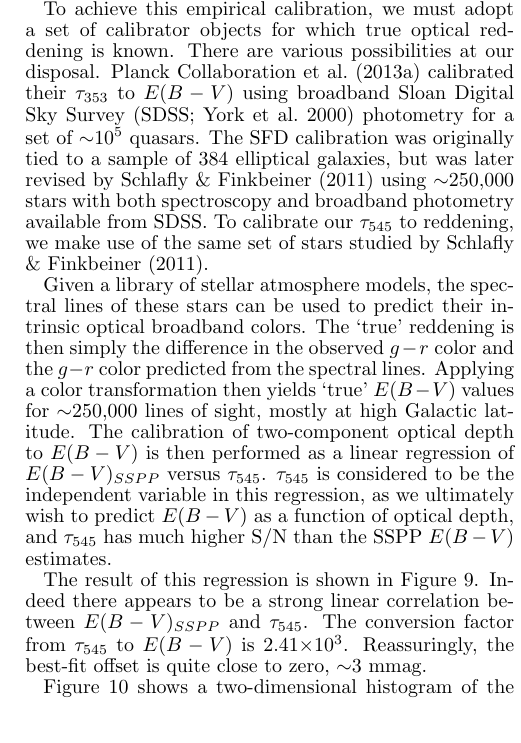
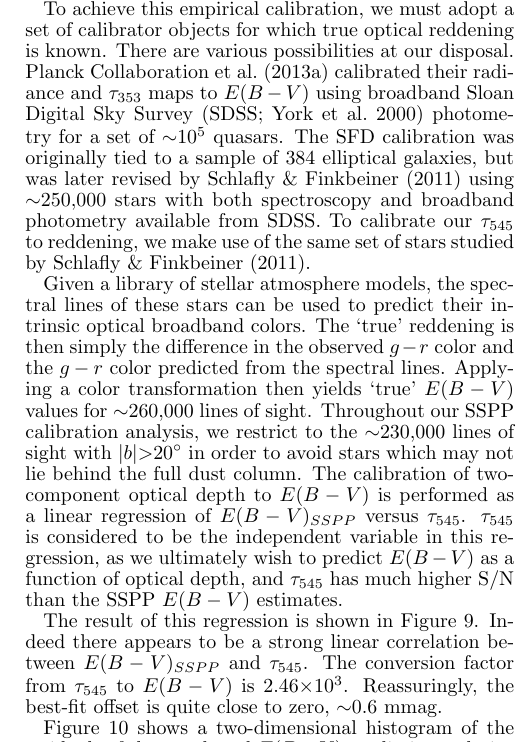
Before and after one commit to ameisner/doc_2comp, a LaTeX document (ms.tex): part of one column of page 11 of 13, cut so that both start at the same text, the shorter picture padded with empty space. Compiled offline with pdfLaTeX; a missing bibliography style is replaced by a similar one.

Commit message:
some fix-up of reddening discussion

```diff
--- a/ms.tex
+++ b/ms.tex
@@ -1160,13 +1160,14 @@ $\tau_{545}$.}
 
 To achieve this empirical calibration, we must adopt a set of calibrator
 objects for which true optical reddening is known. There are various
-possibilities at our disposal. \cite{planckdust} calibrated their $\tau_{353}$
-to $E(B-V)$ using broadband Sloan Digital Sky Survey \citep[SDSS;][]{sdss}
-photometry for a set of $\sim$10$^5$ quasars. The SFD calibration was
-originally tied to a sample of 384 elliptical galaxies, but was later revised
-by \cite{schlafly11} using $\sim$250,000 stars with both spectroscopy and
-broadband photometry available from SDSS. To calibrate our $\tau_{545}$ to
-reddening, we make use of the same set of stars studied by \cite{schlafly11}.
+possibilities at our disposal. \cite{planckdust} calibrated their radiance
+and $\tau_{353}$ maps to $E(B-V)$ using broadband Sloan Digital Sky Survey
+\citep[SDSS;][]{sdss} photometry for a set of $\sim$10$^5$ quasars. The SFD
+calibration was originally tied to a sample of 384 elliptical galaxies, but was
+later revised by \cite{schlafly11} using $\sim$250,000 stars with both
+spectroscopy and broadband photometry available from SDSS. To calibrate our
+$\tau_{545}$ to reddening, we make use of the same set of stars studied by
+\cite{schlafly11}.
 
 % do I need to cite a reference the first time that i mention SDSS ?
 
@@ -1181,20 +1182,22 @@ Given a library of stellar atmosphere models, the spectral lines of these stars
 can be used to predict their intrinsic optical broadband colors. The `true'
 reddening is then simply the difference in the observed $g-r$ color and the
 $g-r$ color predicted from the spectral lines. Applying a color transformation
-then yields `true' $E(B-V)$ values for $\sim$250,000 lines of sight, mostly at
-high Galactic latitude. The calibration of two-component optical depth to
-$E(B-V)$ is then performed as a linear regression of $E(B-V)_{SSPP}$ versus
-$\tau_{545}$. $\tau_{545}$ is considered to be the independent variable in this
-regression, as we ultimately wish to predict $E(B-V)$ as a function of optical
-depth, and $\tau_{545}$ has much higher S/N than the SSPP $E(B-V)$ estimates.
+then yields `true' $E(B-V)$ values for $\sim$260,000 lines of sight. Throughout
+our SSPP calibration analysis, we restrict to the $\sim$230,000 lines of sight
+with $|b|$$>$20$^{\circ}$ in order to avoid stars which may not lie behind the
+full dust column. The calibration of two-component optical depth to $E(B-V)$ is
+performed as a linear regression of $E(B-V)_{SSPP}$ versus $\tau_{545}$.
+$\tau_{545}$ is considered to be the independent variable in this regression,
+as we ultimately wish to predict $E(B-V)$ as a function of optical depth, and
+$\tau_{545}$ has much higher S/N than the SSPP $E(B-V)$ estimates.
 
 % cite Green appendix for details of deriving EBV_SSPP from Schlafly 11 data ?
 
 The result of this regression is shown in Figure \ref{fig:calib}. Indeed there
 appears to be a strong linear correlation between $E(B-V)_{SSPP}$
 and $\tau_{545}$. The conversion factor from $\tau_{545}$ to $E(B-V)$ is
-2.41$\times$10$^{3}$. Reassuringly, the best-fit offset is quite close to
-zero, $\sim$3 mmag.
+2.46$\times$10$^{3}$. Reassuringly, the best-fit offset is quite close to
+zero, $\sim$0.6 mmag.
 
 Figure \ref{fig:resid} shows a two-dimensional histogram of the residuals of
 the $\tau_{545}$-based $E(B-V)$ predictions relative to the corresponding
```
Also changed, not shown: ms.tex (2 more changed lines).
